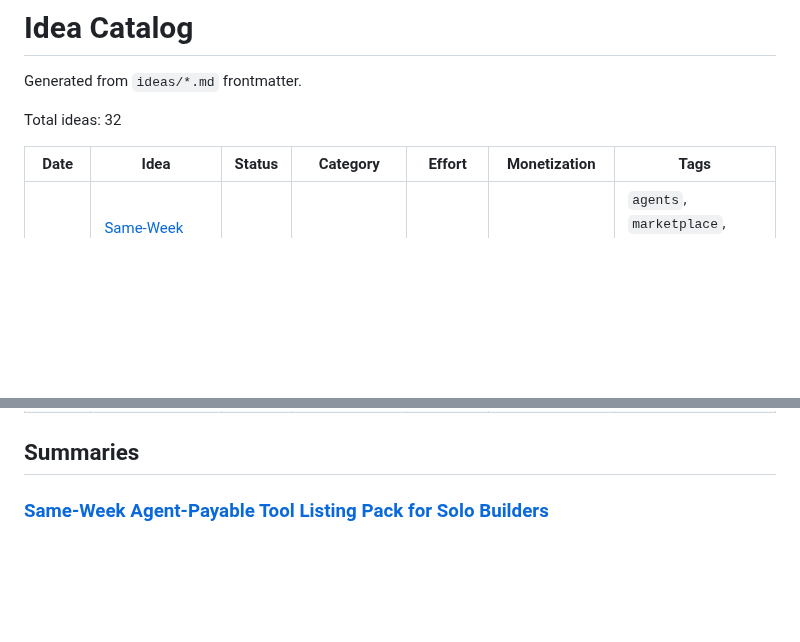
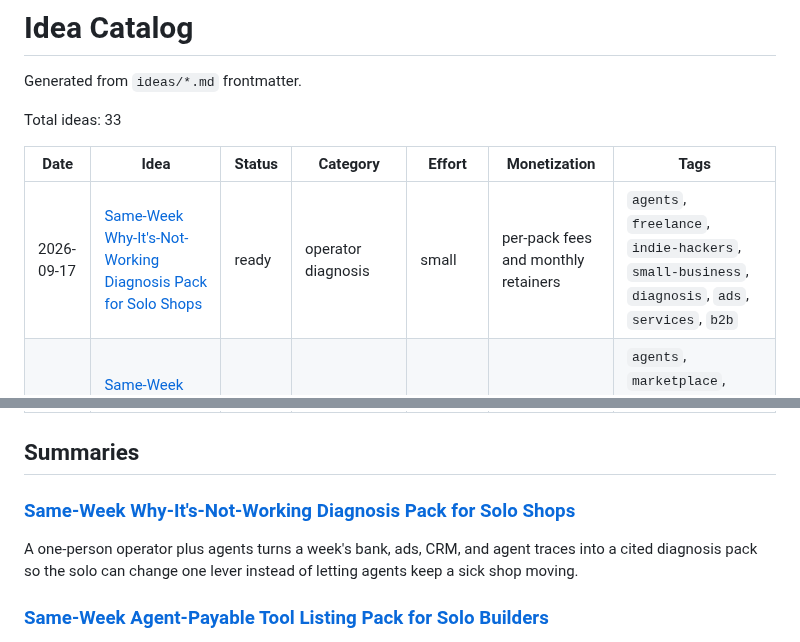
Before and after one commit to ear2earGrin/ai-daily-ideas, a Markdown page: INDEX.md, 2 parts joined by grey strips. Drawn GitHub-style; blank space fills up the shorter version.

Commit message:
Add 2026-09-17 same-week why-it's-not-working diagnosis pack and refresh INDEX

```diff
--- a/INDEX.md
+++ b/INDEX.md
@@ -2,10 +2,11 @@
 
 Generated from `ideas/*.md` frontmatter.
 
-Total ideas: 32
+Total ideas: 33
 
 | Date | Idea | Status | Category | Effort | Monetization | Tags |
 | --- | --- | --- | --- | --- | --- | --- |
+| 2026-09-17 | [Same-Week Why-It's-Not-Working Diagnosis Pack for Solo Shops](ideas/2026-09-17-why-not-working-diagnosis-pack.md) | ready | operator diagnosis | small | per-pack fees and monthly retainers | `agents`, `freelance`, `indie-hackers`, `small-business`, `diagnosis`, `ads`, `services`, `b2b` |
 | 2026-09-16 | [Same-Week Agent-Payable Tool Listing Pack for Solo Builders](ideas/2026-09-16-agent-payable-tool-listing-pack.md) | ready | agent marketplace operations | small | per-pack fees and monthly retainers | `agents`, `marketplace`, `apis`, `metering`, `grok-bot`, `hermes`, `openclaw`, `services`, `b2b` |
 | 2026-09-16 | [Same-Week Judgment-Rule Harvest Pack for Solopreneurs](ideas/2026-09-16-judgment-rule-harvest-pack.md) | ready | knowledge operations | small | per-pack fees and monthly retainers | `agents`, `freelance`, `indie-hackers`, `playbooks`, `judgment`, `services`, `b2b` |
 | 2026-09-15 | [Same-Week Unread-Inbox Floor Pack for Solo Operators](ideas/2026-09-15-unread-inbox-floor-pack.md) | ready | back-office operations | small | per-pack fees and monthly retainers | `agents`, `freelance`, `support`, `refunds`, `email`, `services`, `b2b` |
@@ -40,6 +41,10 @@ Total ideas: 32
 | 2026-05-14 | [AI Automation Digital Plumber Service for Small Real Estate Agents](ideas/2026-05-14-real-estate-digital-plumber.md) | ready | real estate operations | medium | monthly retainers | `agents`, `real-estate`, `automation`, `services`, `b2b` |
 
 ## Summaries
+
+### [Same-Week Why-It's-Not-Working Diagnosis Pack for Solo Shops](ideas/2026-09-17-why-not-working-diagnosis-pack.md)
+
+A one-person operator plus agents turns a week's bank, ads, CRM, and agent traces into a cited diagnosis pack so the solo can change one lever instead of letting agents keep a sick shop moving.
 
 ### [Same-Week Agent-Payable Tool Listing Pack for Solo Builders](ideas/2026-09-16-agent-payable-tool-listing-pack.md)
 
```
Also changed, not shown: ideas/2026-09-17-why-not-working-diagnosis-pack.md (added, +122 -0 lines).
